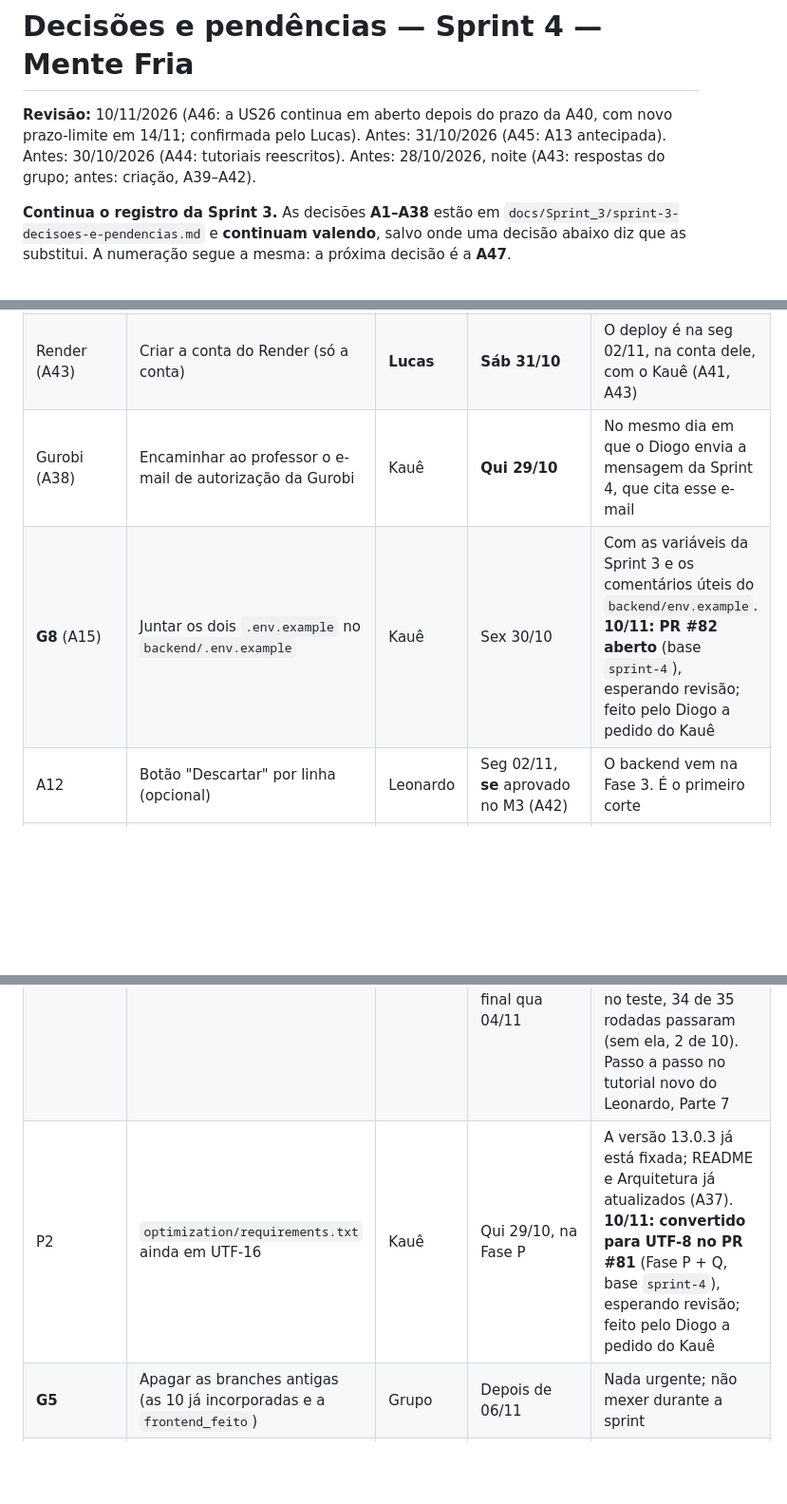
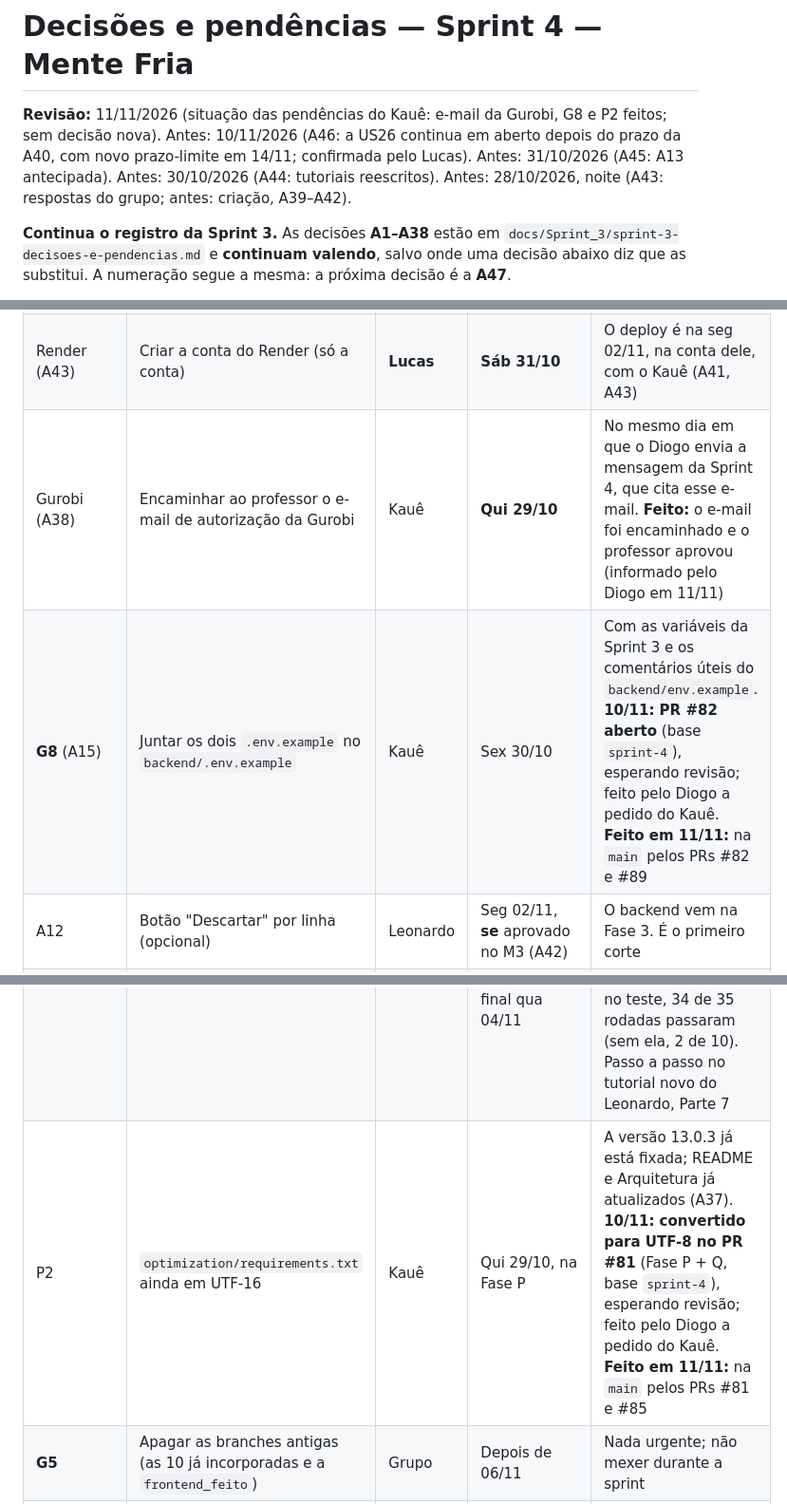
Before and after one commit to KaueNCarneiro/Mente_Fria, a Markdown page: docs/Sprint_4/sprint-4-decisoes-e-pendencias.md, 3 parts joined by grey strips. Shown at 95% size. Drawn GitHub-style; blank space fills up the shorter version.

```diff
--- a/docs/Sprint_4/sprint-4-decisoes-e-pendencias.md
+++ b/docs/Sprint_4/sprint-4-decisoes-e-pendencias.md
@@ -1,6 +1,6 @@
 # Decisões e pendências — Sprint 4 — Mente Fria
 
-**Revisão:** 10/11/2026 (A46: a US26 continua em aberto depois do prazo da A40, com novo prazo-limite em 14/11; confirmada pelo Lucas). Antes: 31/10/2026 (A45: A13 antecipada). Antes: 30/10/2026 (A44: tutoriais reescritos). Antes: 28/10/2026, noite (A43: respostas do grupo; antes: criação, A39–A42).
+**Revisão:** 11/11/2026 (situação das pendências do Kauê: e-mail da Gurobi, G8 e P2 feitos; sem decisão nova). Antes: 10/11/2026 (A46: a US26 continua em aberto depois do prazo da A40, com novo prazo-limite em 14/11; confirmada pelo Lucas). Antes: 31/10/2026 (A45: A13 antecipada). Antes: 30/10/2026 (A44: tutoriais reescritos). Antes: 28/10/2026, noite (A43: respostas do grupo; antes: criação, A39–A42).
 
 **Continua o registro da Sprint 3.** As decisões **A1–A38** estão em `docs/Sprint_3/sprint-3-decisoes-e-pendencias.md` e **continuam valendo**, salvo onde uma decisão abaixo diz que as substitui. A numeração segue a mesma: a próxima decisão é a **A47**.
 
@@ -29,11 +29,11 @@
 |---|---|---|---|---|
 | Mensagem | Enviar ao professor a mensagem da Sprint 4 (calendário, licença, US26) | Diogo envia; Lucas revisa | **Qui 29/10** | Rascunho em `sprint-4-mensagem-professor.md` |
 | Render (A43) | Criar a conta do Render (só a conta) | **Lucas** | **Sáb 31/10** | O deploy é na seg 02/11, na conta dele, com o Kauê (A41, A43) |
-| Gurobi (A38) | Encaminhar ao professor o e-mail de autorização da Gurobi | Kauê | **Qui 29/10** | No mesmo dia em que o Diogo envia a mensagem da Sprint 4, que cita esse e-mail |
-| **G8** (A15) | Juntar os dois `.env.example` no `backend/.env.example` | Kauê | Sex 30/10 | Com as variáveis da Sprint 3 e os comentários úteis do `backend/env.example`. **10/11: PR #82 aberto** (base `sprint-4`), esperando revisão; feito pelo Diogo a pedido do Kauê |
+| Gurobi (A38) | Encaminhar ao professor o e-mail de autorização da Gurobi | Kauê | **Qui 29/10** | No mesmo dia em que o Diogo envia a mensagem da Sprint 4, que cita esse e-mail. **Feito:** o e-mail foi encaminhado e o professor aprovou (informado pelo Diogo em 11/11) |
+| **G8** (A15) | Juntar os dois `.env.example` no `backend/.env.example` | Kauê | Sex 30/10 | Com as variáveis da Sprint 3 e os comentários úteis do `backend/env.example`. **10/11: PR #82 aberto** (base `sprint-4`), esperando revisão; feito pelo Diogo a pedido do Kauê. **Feito em 11/11:** na `main` pelos PRs #82 e #89 |
 | A12 | Botão "Descartar" por linha (opcional) | Leonardo | Seg 02/11, **se** aprovado no M3 (A42) | O backend vem na Fase 3. É o primeiro corte |
 | A13 | Teste de navegador instável | Leonardo | **Logo depois da divisão do `app.js`** (A45); prazo final qua 04/11 | **Causa achada na validação do tutorial (30/10):** a verificação 21 conta os campos antes de o `<dialog>` terminar de fechar. Com uma espera de uma linha no teste, 34 de 35 rodadas passaram (sem ela, 2 de 10). Passo a passo no tutorial novo do Leonardo, Parte 7 |
-| P2 | `optimization/requirements.txt` ainda em UTF-16 | Kauê | Qui 29/10, na Fase P | A versão 13.0.3 já está fixada; README e Arquitetura já atualizados (A37). **10/11: convertido para UTF-8 no PR #81** (Fase P + Q, base `sprint-4`), esperando revisão; feito pelo Diogo a pedido do Kauê |
+| P2 | `optimization/requirements.txt` ainda em UTF-16 | Kauê | Qui 29/10, na Fase P | A versão 13.0.3 já está fixada; README e Arquitetura já atualizados (A37). **10/11: convertido para UTF-8 no PR #81** (Fase P + Q, base `sprint-4`), esperando revisão; feito pelo Diogo a pedido do Kauê. **Feito em 11/11:** na `main` pelos PRs #81 e #85 |
 | **G5** | Apagar as branches antigas (as 10 já incorporadas e a `frontend_feito`) | Grupo | Depois de 06/11 | Nada urgente; não mexer durante a sprint |
 | **A46** | US26: na `main` com os testes até o prazo da A46, ou cortada; se entrar, avisar o professor | Diogo (US26); **Lucas** (PO) avisa o professor | **Sáb 14/11** | A46 confirmada pelo Lucas em 10/11, com o prazo. O aviso ao professor é necessário porque a mensagem da Sprint 4 dizia que a US26 só entraria com o obrigatório pronto em 02/11 |
 | **G6** | Destino de `docs/Sprint_3/referencia/` depois da cópia | Grupo | Retrospectiva (qui 05/11) | Recomendação: manter como registro congelado até o fim do semestre |
```
Also changed, not shown: docs/Sprint_3/sprint-3-registro-historico-git.md (added, +64 -0 lines), 1 other file.
